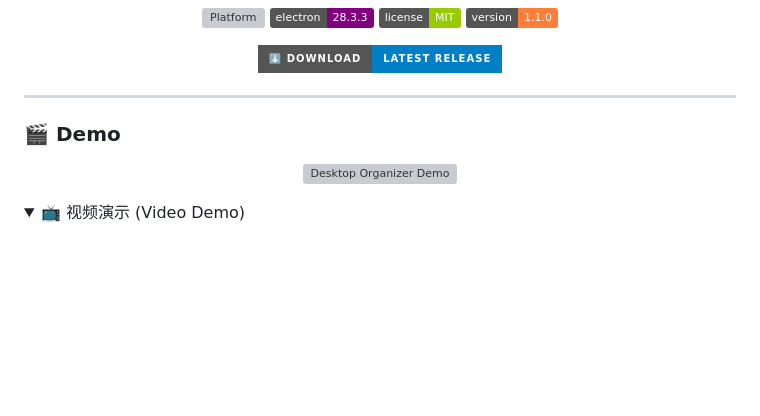
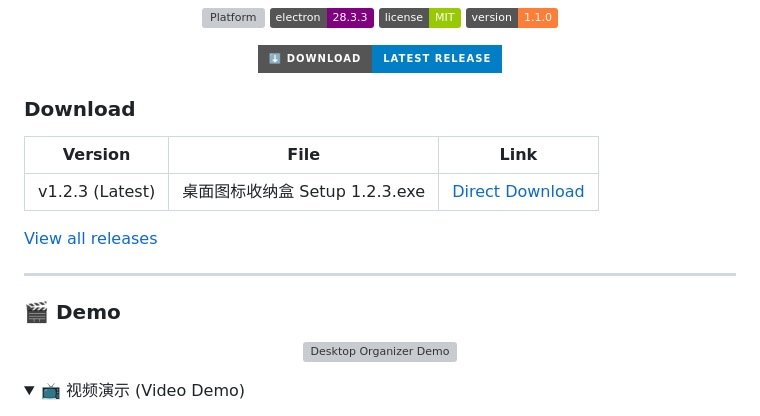
Before and after one commit to easterCat/desktop-organizer, a Markdown page: README.md, the part around the change. Drawn GitHub-style; folded sections open; badges without logos; blank space fills up the shorter version; grey boxes are pictures that could not be loaded.

Commit message:
docs: add direct download section to README with exe download link

```diff
--- a/README.md
+++ b/README.md
@@ -26,9 +26,17 @@
   </a>
 </p>
 
----
+ ### Download
 
-### 🎬 Demo
+ | Version | File | Link |
+ |---------|------|------|
+ | v1.2.3 (Latest) | 桌面图标收纳盒 Setup 1.2.3.exe | [Direct Download](https://github.com/easterCat/desktop-organizer/releases/download/v1.2.3/Setup.1.2.3.exe) |
+
+ [View all releases](https://github.com/easterCat/desktop-organizer/releases)
+
+ ---
+
+ ### 🎬 Demo
 
 <p align="center">
   <img src="screenshots/demo.gif" width="800" alt="Desktop Organizer Demo">
```
Also changed, not shown: README_CN.md (+10 -2 lines).
